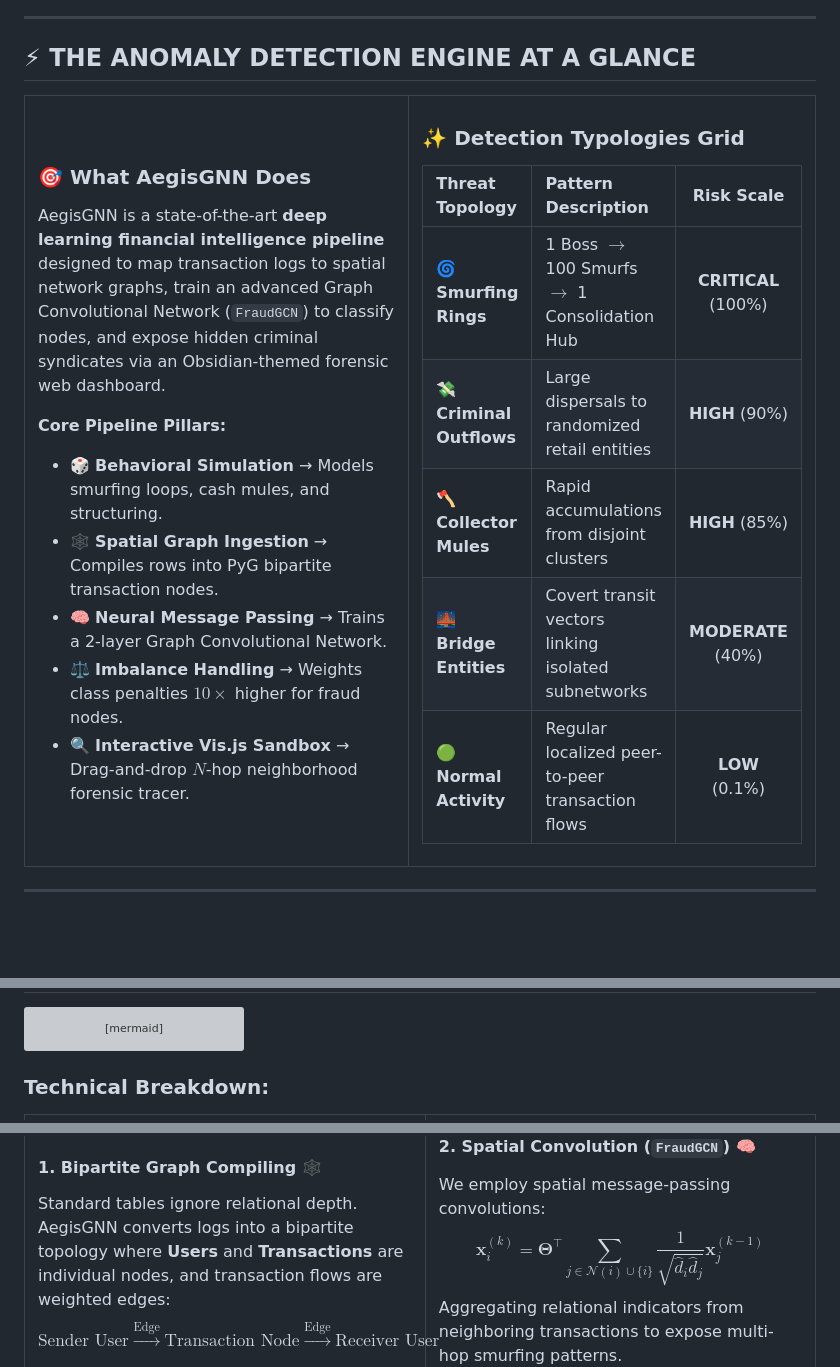
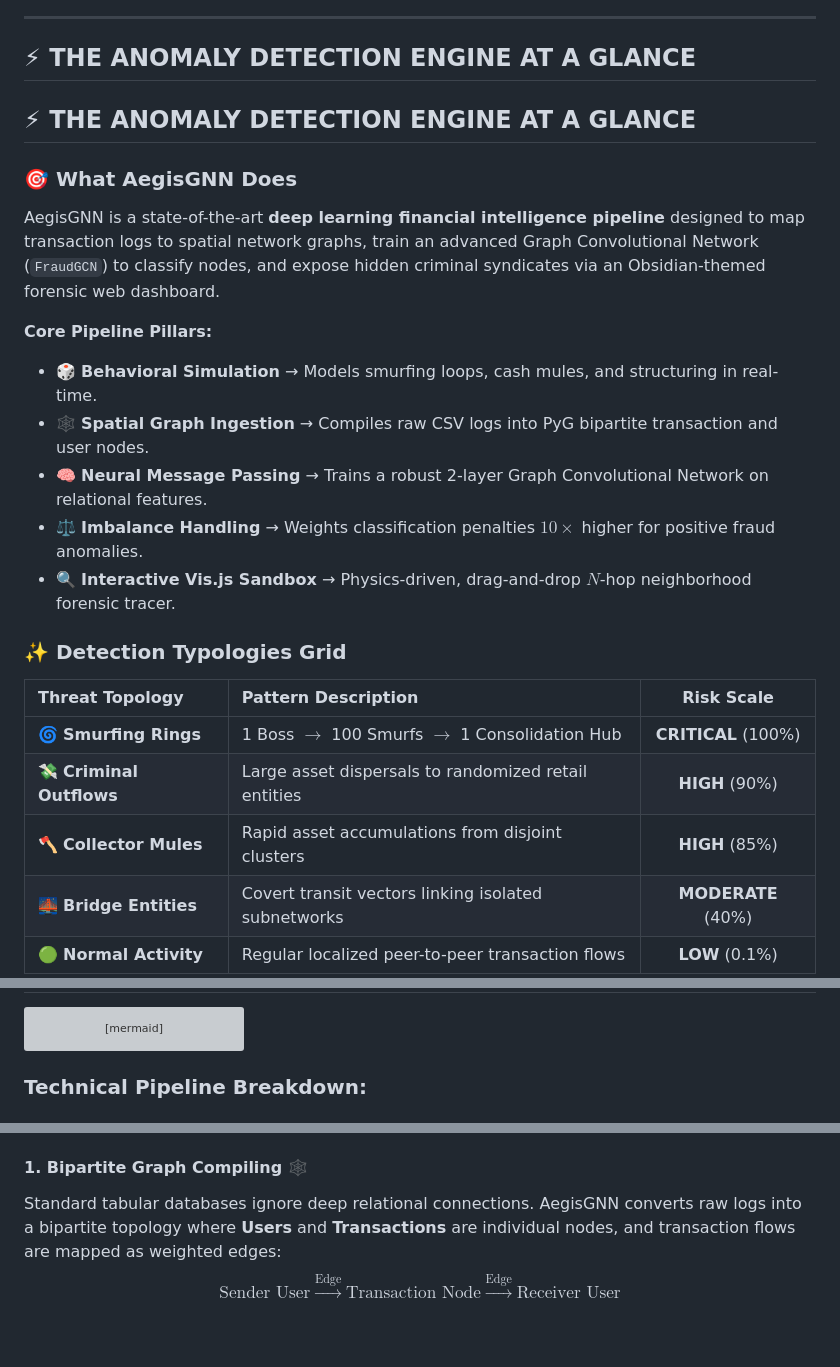
Before and after one commit to mayank-goyal09/financial-fraud-gnn, a Markdown page: README.md, 3 parts joined by grey strips. Drawn GitHub-style; blank space fills up the shorter version; grey boxes are pictures that could not be loaded.

Commit message:
Fix README layout column squeezing by replacing HTML tables with sequential markdown

````diff
--- a/README.md
+++ b/README.md
@@ -28,30 +28,25 @@
 
 ## ⚡ **THE ANOMALY DETECTION ENGINE AT A GLANCE**
 
-<table>
-<tr>
-<td width="55%">
+## ⚡ **THE ANOMALY DETECTION ENGINE AT A GLANCE**
 
 ### 🎯 **What AegisGNN Does**
 
 AegisGNN is a state-of-the-art **deep learning financial intelligence pipeline** designed to map transaction logs to spatial network graphs, train an advanced Graph Convolutional Network (`FraudGCN`) to classify nodes, and expose hidden criminal syndicates via an Obsidian-themed forensic web dashboard.
 
 **Core Pipeline Pillars:**
-* 🎲 **Behavioral Simulation** → Models smurfing loops, cash mules, and structuring.
-* 🕸️ **Spatial Graph Ingestion** → Compiles rows into PyG bipartite transaction nodes.
-* 🧠 **Neural Message Passing** → Trains a 2-layer Graph Convolutional Network.
-* ⚖️ **Imbalance Handling** → Weights class penalties $10\times$ higher for fraud nodes.
-* 🔍 **Interactive Vis.js Sandbox** → Drag-and-drop $N$-hop neighborhood forensic tracer.
-
-</td>
-<td width="45%">
+* 🎲 **Behavioral Simulation** → Models smurfing loops, cash mules, and structuring in real-time.
+* 🕸️ **Spatial Graph Ingestion** → Compiles raw CSV logs into PyG bipartite transaction and user nodes.
+* 🧠 **Neural Message Passing** → Trains a robust 2-layer Graph Convolutional Network on relational features.
+* ⚖️ **Imbalance Handling** → Weights classification penalties $10\times$ higher for positive fraud anomalies.
+* 🔍 **Interactive Vis.js Sandbox** → Physics-driven, drag-and-drop $N$-hop neighborhood forensic tracer.
 
 ### ✨ **Detection Typologies Grid**
 
 | Threat Topology | Pattern Description | Risk Scale |
-|:---|:---|:---:|
+| :--- | :--- | :---: |
 | 🌀 **Smurfing Rings** | 1 Boss $\rightarrow$ 100 Smurfs $\rightarrow$ 1 Consolidation Hub | **CRITICAL** (100%) |
-| 💸 **Criminal Outflows** | Large dispersals to randomized retail entities | **HIGH** (90%) |
-| 🪓 **Collector Mules** | Rapid accumulations from disjoint clusters | **HIGH** (85%) |
+| 💸 **Criminal Outflows** | Large asset dispersals to randomized retail entities | **HIGH** (90%) |
+| 🪓 **Collector Mules** | Rapid asset accumulations from disjoint clusters | **HIGH** (85%) |
 | 🌉 **Bridge Entities** | Covert transit vectors linking isolated subnetworks | **MODERATE** (40%) |
 | 🟢 **Normal Activity** | Regular localized peer-to-peer transaction flows | **LOW** (0.1%) |
@@ -101,5 +92,5 @@ graph TD
     style H fill:#10B981,color:#fff
 ```
 
-### **Technical Breakdown:**
+### **Technical Pipeline Breakdown:**
 
@@ -109,5 +98,5 @@ graph TD
 
 #### 1. Bipartite Graph Compiling 🕸️
-Standard tables ignore relational depth. AegisGNN converts logs into a bipartite topology where **Users** and **Transactions** are individual nodes, and transaction flows are weighted edges:
+Standard tabular databases ignore deep relational connections. AegisGNN converts raw logs into a bipartite topology where **Users** and **Transactions** are individual nodes, and transaction flows are mapped as weighted edges:
 $$\text{Sender User} \xrightarrow{\text{Edge}} \text{Transaction Node} \xrightarrow{\text{Edge}} \text{Receiver User}$$
 
````
Also changed, not shown: other parts of README.md (+8 -23 lines).
